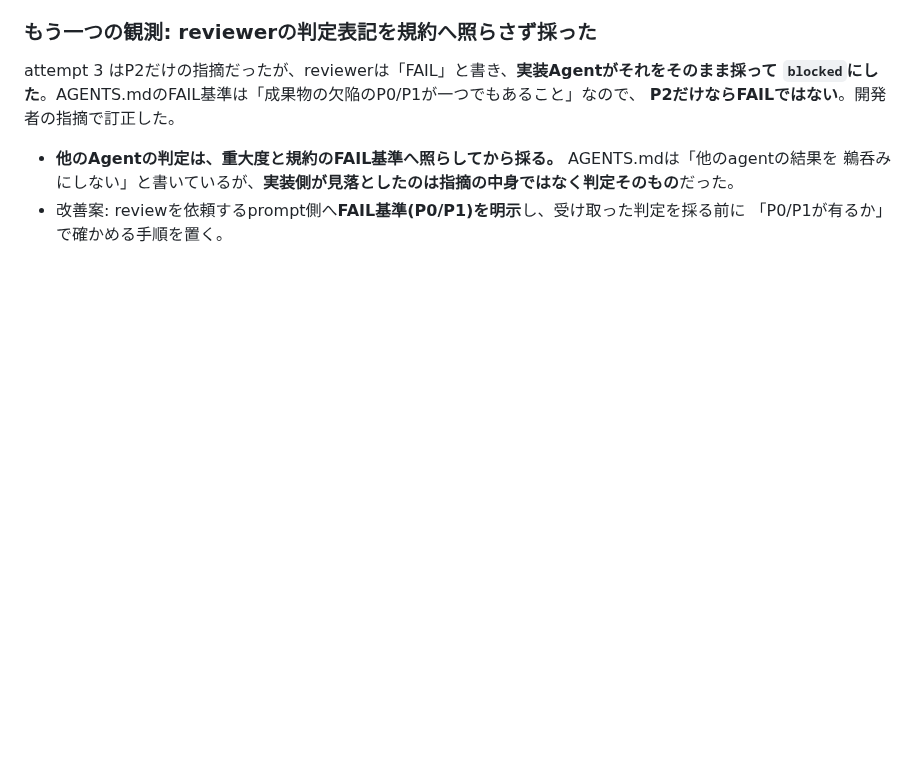
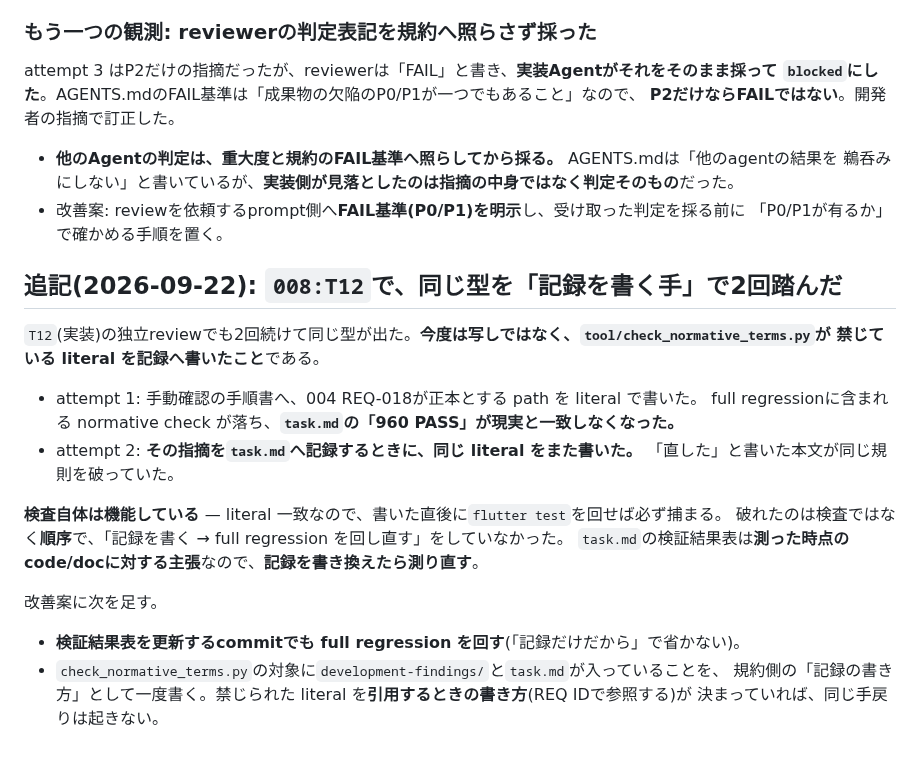
Before and after one commit to shimmen3141/batch-rename-master, a Markdown page: development-findings/2026-09-22-shortcut-removal-stale-copies-across-handoff-docs.md, the part around the change. GitHub-like rendering; blank space fills up the shorter version.

Commit message:
docs(asdd-008/T12): 記録側の規範文言も落とし、handoffを現在地へ合わせる
独立review attempt 2 のP1/P2。attempt 1 の指摘を記録する本文で同じliteral
を書いてしまい、full regressionがまた落ちていた。REQ ID参照へ直して測り
直し、Next Agent actionを実装後の状態へ更新した。記録を書き換えたら測り
直すことをdevelopment findingへ足した。

ASDD-Plan: 008
ASDD-Task: T12
Checkpoint: verification
Evidence: flutter test = 960 PASS / check_normative_terms = PASS / format = PASS / workspace.py check specs = PASS

Co-Authored-By: Claude Opus 5 <noreply@anthropic.com>

```diff
--- a/development-findings/2026-09-22-shortcut-removal-stale-copies-across-handoff-docs.md
+++ b/development-findings/2026-09-22-shortcut-removal-stale-copies-across-handoff-docs.md
@@ -70,3 +70,24 @@ attempt 3 はP2だけの指摘だったが、reviewerは「FAIL」と書き、**
   鵜呑みにしない」と書いているが、**実装側が見落としたのは指摘の中身ではなく判定そのもの**だった。
 - 改善案: reviewを依頼するprompt側へ**FAIL基準(P0/P1)を明示**し、受け取った判定を採る前に
   「P0/P1が有るか」で確かめる手順を置く。
+
+## 追記(2026-09-22): `008:T12`で、同じ型を「記録を書く手」で2回踏んだ
+
+`T12`(実装)の独立reviewでも2回続けて同じ型が出た。**今度は写しではなく、`tool/check_normative_terms.py`が
+禁じている literal を記録へ書いたこと**である。
+
+- attempt 1: 手動確認の手順書へ、004 REQ-018が正本とする path を literal で書いた。
+  full regressionに含まれる normative check が落ち、**`task.md`の「960 PASS」が現実と一致しなくなった。**
+- attempt 2: **その指摘を`task.md`へ記録するときに、同じ literal をまた書いた。**
+  「直した」と書いた本文が同じ規則を破っていた。
+
+**検査自体は機能している** — literal 一致なので、書いた直後に`flutter test`を回せば必ず捕まる。
+破れたのは検査ではなく**順序**で、「記録を書く → full regression を回し直す」をしていなかった。
+`task.md`の検証結果表は**測った時点のcode/docに対する主張**なので、**記録を書き換えたら測り直す**。
+
+改善案に次を足す。
+
+- **検証結果表を更新するcommitでも full regression を回す**(「記録だけだから」で省かない)。
+- `check_normative_terms.py`の対象に`development-findings/`と`task.md`が入っていることを、
+  規約側の「記録の書き方」として一度書く。禁じられた literal を**引用するときの書き方**(REQ IDで参照する)が
+  決まっていれば、同じ手戻りは起きない。
```
Also changed, not shown: 1 other file.
